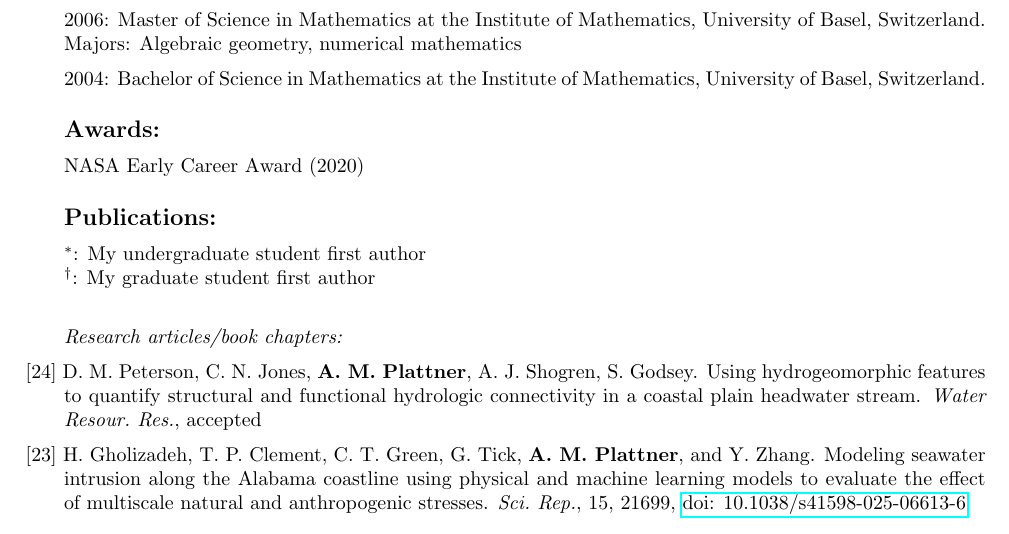
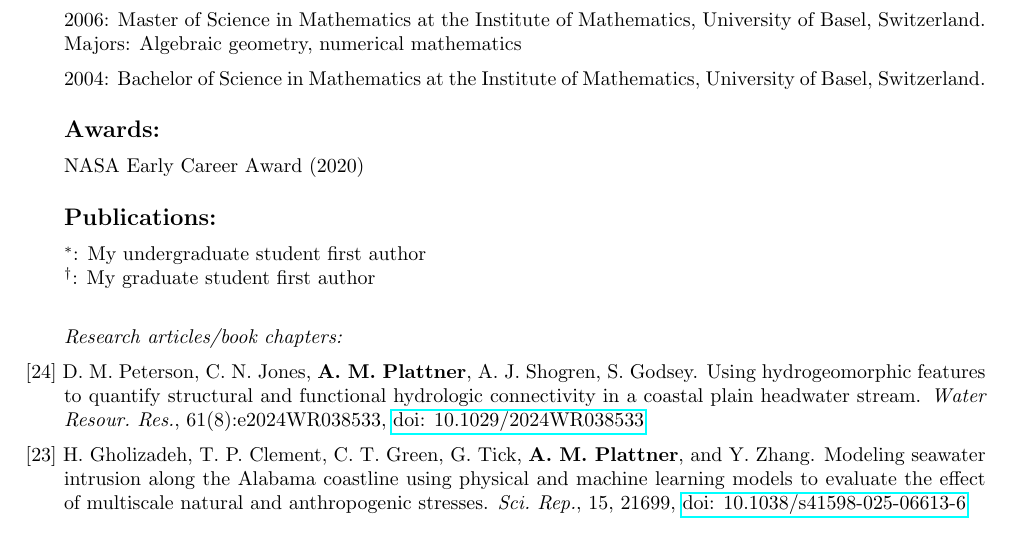
Before and after one commit to AlainPlattner/CV, a LaTeX CV (Plattner_CV.tex): part of page 1 of 13, cut so that both start at the same text. Compiled offline with pdfLaTeX.

Commit message:
added Peterson paper

```diff
--- a/Plattner_CV.tex
+++ b/Plattner_CV.tex
@@ -163,7 +163,7 @@ NASA Early Career Award (2020)
 
 
 \spcp \shift[24]
-D.\ M.\ Peterson, C.\ N.\ Jones, \textbf{A.\ M.\ Plattner}, A.\ J.\ Shogren, S.\ Godsey. Using hydrogeomorphic features to quantify structural and functional hydrologic connectivity in a coastal plain headwater stream. \emph{Water Resour.\ Res.}, accepted
+D.\ M.\ Peterson, C.\ N.\ Jones, \textbf{A.\ M.\ Plattner}, A.\ J.\ Shogren, S.\ Godsey. Using hydrogeomorphic features to quantify structural and functional hydrologic connectivity in a coastal plain headwater stream. \emph{Water Resour.\ Res.}, 61(8):e2024WR038533, \href{https://doi.org/10.1029/2024WR038533}{doi: 10.1029/2024WR038533}
 
 \spcp \shift[23]
 H.\ Gholizadeh, T.\ P.\ Clement, C.\ T.\ Green, G.\ Tick, \textbf{A.\ M.\ Plattner}, and Y.\ Zhang. Modeling seawater intrusion along the Alabama coastline  using physical and machine learning models to evaluate the effect of multiscale natural and anthropogenic stresses. \emph{Sci.\ Rep.}, 15, 21699, \href{https://doi.org/10.1038/s41598-025-06613-6}{doi: 10.1038/s41598-025-06613-6}
```
Also changed, not shown: Plattner_CV.pdf.
